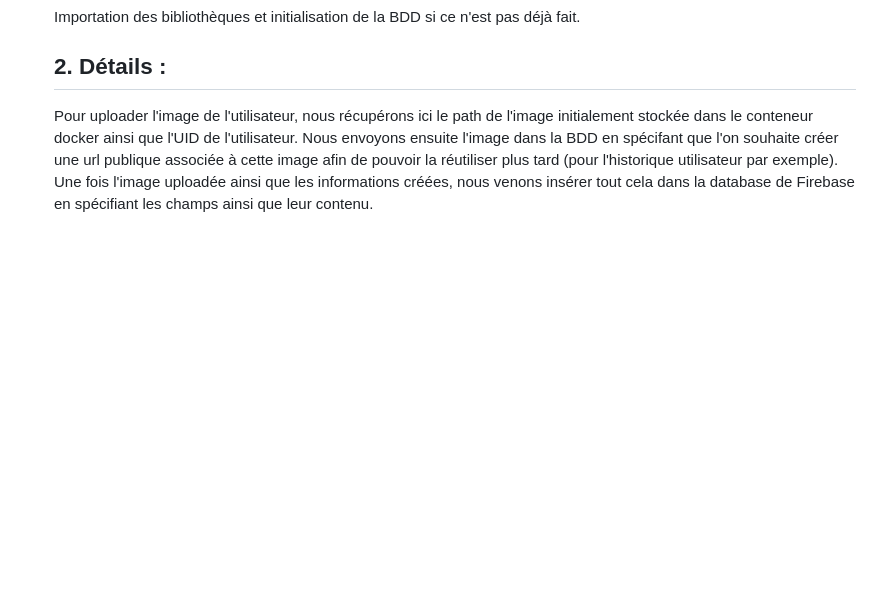
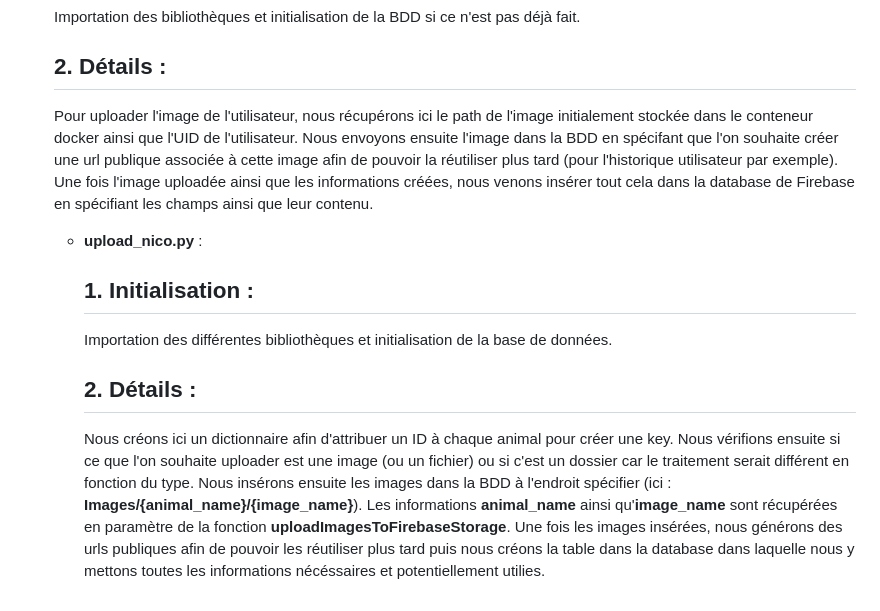
Before and after one commit to DorianFIGUERAS/MSPR_BACK, a Markdown page: README.md, the part around the change. Drawn GitHub-style; blank space fills up the shorter version.

```diff
--- a/README.md
+++ b/README.md
@@ -103,3 +103,10 @@ Le projet requière plusieurs packages python qui seront installés via **requir
 
     ## 2. Détails :
     Pour uploader l'image de l'utilisateur, nous récupérons ici le path de l'image initialement stockée dans le conteneur docker ainsi que l'UID de l'utilisateur. Nous envoyons ensuite l'image dans la BDD en spécifant que l'on souhaite créer une url publique associée à cette image afin de pouvoir la réutiliser plus tard (pour l'historique utilisateur par exemple). Une fois l'image uploadée ainsi que les informations créées, nous venons insérer tout cela dans la database de Firebase en spécifiant les champs ainsi que leur contenu.
+
+  - **upload_nico.py** :
+      ## 1. Initialisation :
+      Importation des différentes bibliothèques et initialisation de la base de données.
+
+      ## 2. Détails :
+      Nous créons ici un dictionnaire afin d'attribuer un ID à chaque animal pour créer une key. Nous vérifions ensuite si ce que l'on souhaite uploader est une image (ou un fichier) ou si c'est un dossier car le traitement serait différent en fonction du type. Nous insérons ensuite les images dans la BDD à l'endroit spécifier (ici : **Images/{animal_name}/{image_name}**). Les informations **animal_name** ainsi qu'**image_name** sont récupérées en paramètre de la fonction **uploadImagesToFirebaseStorage**. Une fois les images insérées, nous générons des urls publiques afin de pouvoir les réutiliser plus tard puis nous créons la table dans la database dans laquelle nous y mettons toutes les informations nécéssaires et potentiellement utilies.
```
